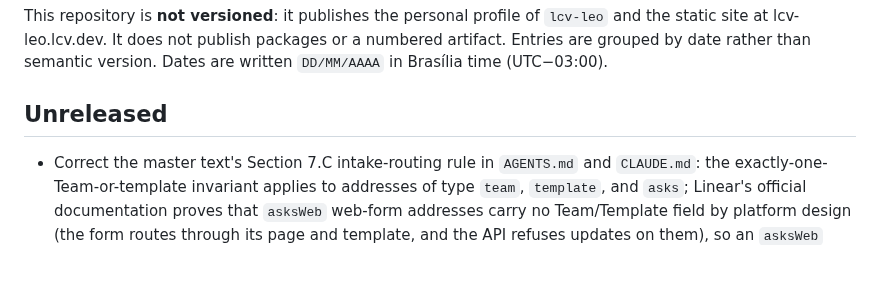
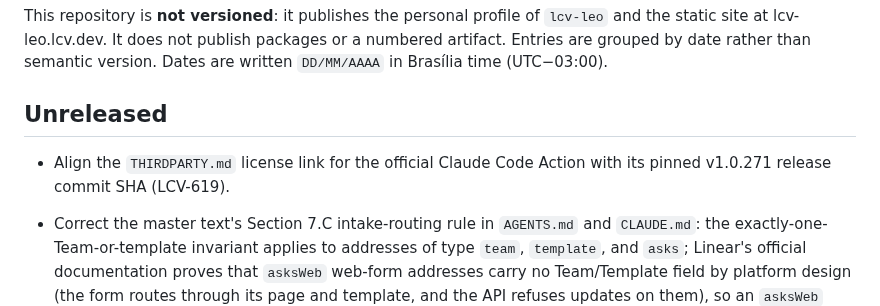
Before and after one commit to lcv-leo/lcv-leo, a Markdown page: CHANGELOG.md, the part around the change. GitHub-like rendering; blank space fills up the shorter version.

```diff
--- a/CHANGELOG.md
+++ b/CHANGELOG.md
@@ -10,6 +10,9 @@ or a numbered artifact. Entries are grouped by date rather than semantic
 version. Dates are written `DD/MM/AAAA` in Brasília time (UTC−03:00).
 
 ## Unreleased
+
+- Align the `THIRDPARTY.md` license link for the official Claude Code Action
+  with its pinned v1.0.271 release commit SHA (LCV-619).
 
 - Correct the master text's Section 7.C intake-routing rule in `AGENTS.md` and
   `CLAUDE.md`: the exactly-one-Team-or-template invariant applies to addresses
```
Also changed, not shown: THIRDPARTY.md (+1 -1 lines).
